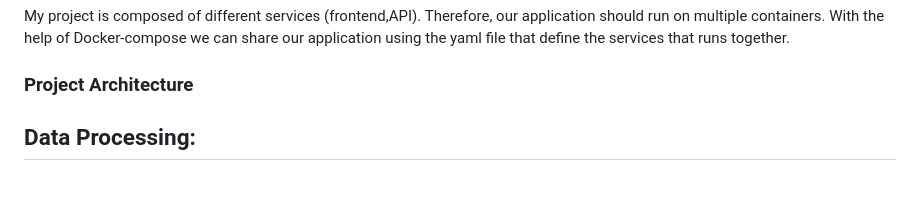
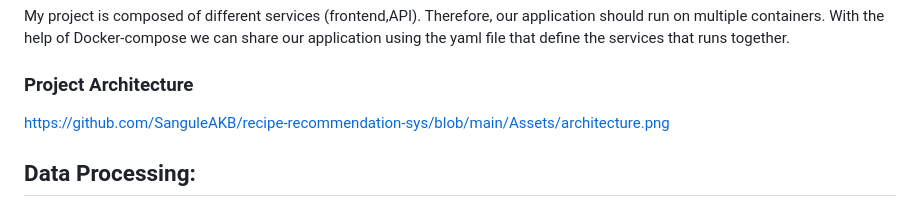
Before and after one commit to SanguleAKB/recipe-recommendation-sys, a Markdown page: README.md, the part around the change. GitHub-like rendering.

```diff
--- a/README.md
+++ b/README.md
@@ -52,7 +52,7 @@ By using Docker, you can ensure that the environment in which the application is
 My project is composed of different services (frontend,API). Therefore, our application should run on multiple containers. With the help of Docker-compose we can share our application using the yaml file that define the services that runs together.
 
 ### Project Architecture
-
+  https://github.com/SanguleAKB/recipe-recommendation-sys/blob/main/Assets/architecture.png
 
 ## Data Processing:
 - Pandas: For data manipulation and analysis.
```
